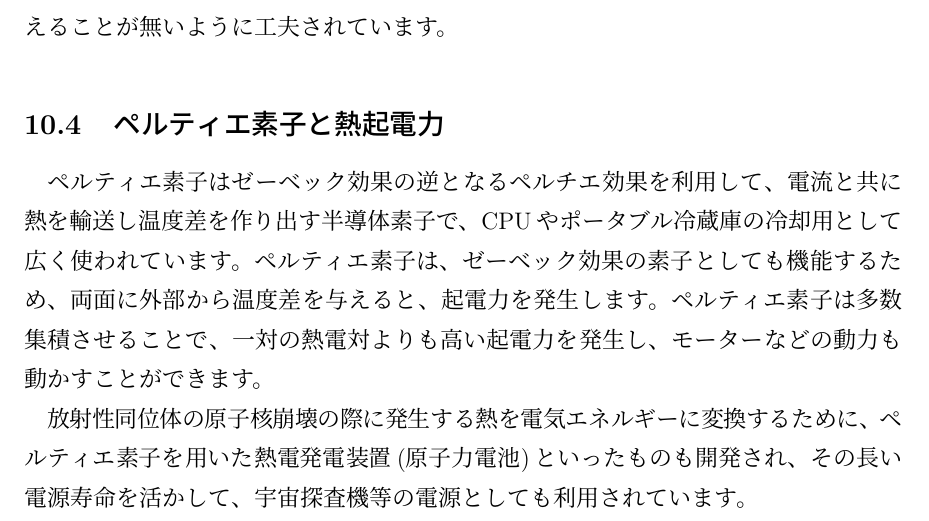
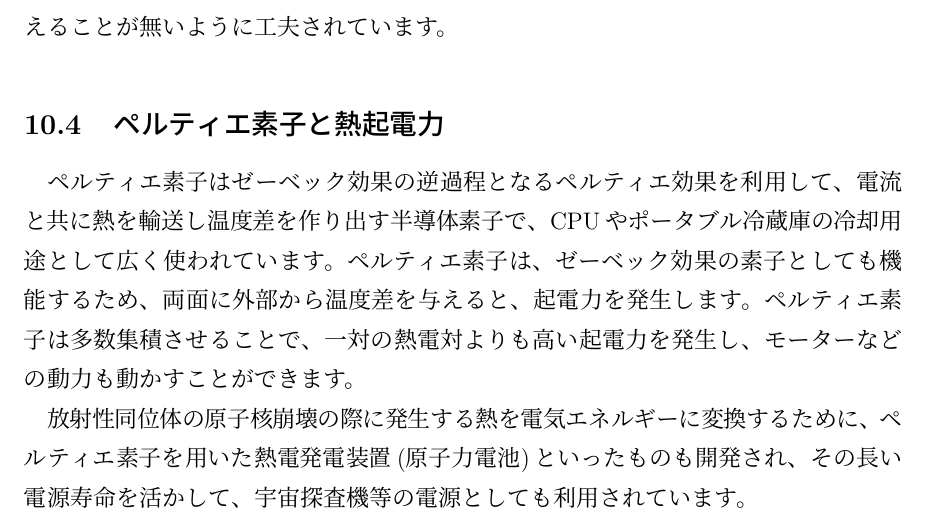
Before and after one commit to kohta-MGU/PhysExp, a LaTeX document (main.tex, which reads 10_Thermocouple/Thermocouple.tex): part of page 48 of 72, cut so that both start at the same text. The pictures show the PDF file out/main.pdf that the author committed with the source.

Commit message:
一箇所、ペルチェをペルティエに修正

```diff
--- a/10_Thermocouple/Thermocouple.tex
+++ b/10_Thermocouple/Thermocouple.tex
@@ -55,7 +55,7 @@
 
 \subsection{ペルティエ素子と熱起電力}
 
-ペルティエ素子はゼーベック効果の逆となるペルチエ効果を利用して、電流と共に熱を輸送し温度差を作り出す半導体素子で、CPUやポータブル冷蔵庫の冷却用として広く使われています。ペルティエ素子は、ゼーベック効果の素子としても機能するため、両面に外部から温度差を与えると、起電力を発生します。ペルティエ素子は多数集積させることで、一対の熱電対よりも高い起電力を発生し、モーターなどの動力も動かすことができます。
+ペルティエ素子はゼーベック効果の逆過程となるペルティエ効果を利用して、電流と共に熱を輸送し温度差を作り出す半導体素子で、CPUやポータブル冷蔵庫の冷却用途として広く使われています。ペルティエ素子は、ゼーベック効果の素子としても機能するため、両面に外部から温度差を与えると、起電力を発生します。ペルティエ素子は多数集積させることで、一対の熱電対よりも高い起電力を発生し、モーターなどの動力も動かすことができます。
 
 放射性同位体の原子核崩壊の際に発生する熱を電気エネルギーに変換するために、ペルティエ素子を用いた熱電発電装置(原子力電池)といったものも開発され、その長い電源寿命を活かして、宇宙探査機等の電源としても利用されています。
 
```
Also changed, not shown: out/main.pdf.
